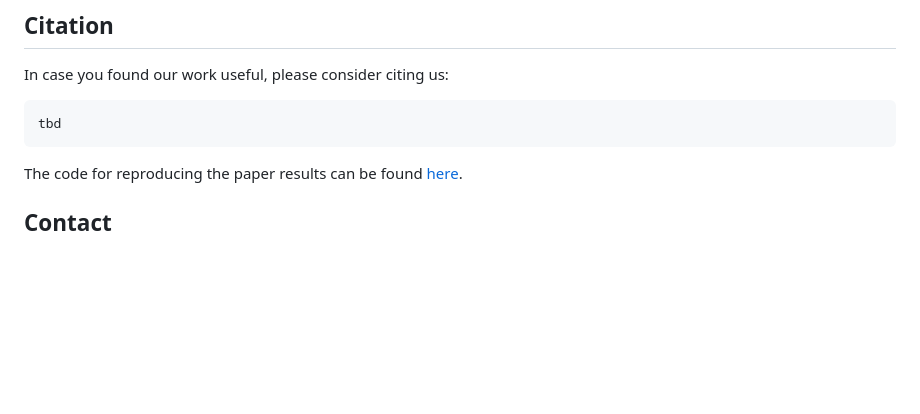
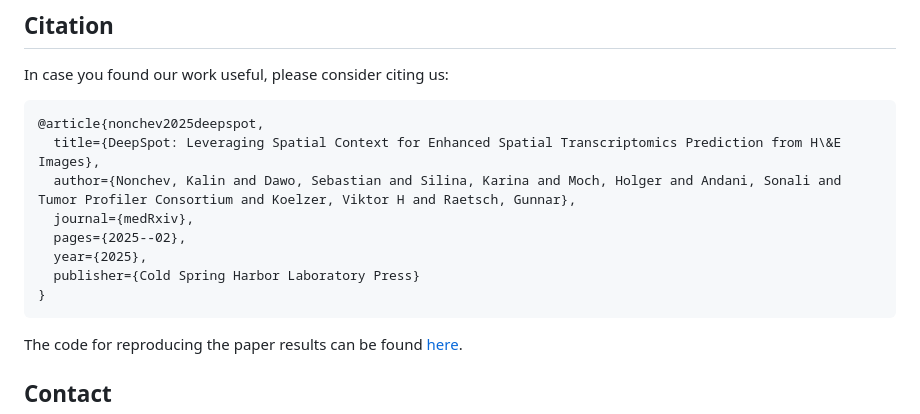
Before and after one commit to ratschlab/he2st, a Markdown page: README.md, the part around the change. GitHub-like rendering; blank space fills up the shorter version.

````diff
--- a/README.md
+++ b/README.md
@@ -110,7 +110,14 @@ Please ensure that you download the weights for the pathology foundation models
 In case you found our work useful, please consider citing us:
 
 ```
-tbd
+@article{nonchev2025deepspot,
+  title={DeepSpot: Leveraging Spatial Context for Enhanced Spatial Transcriptomics Prediction from H\&E Images},
+  author={Nonchev, Kalin and Dawo, Sebastian and Silina, Karina and Moch, Holger and Andani, Sonali and Tumor Profiler Consortium and Koelzer, Viktor H and Raetsch, Gunnar},
+  journal={medRxiv},
+  pages={2025--02},
+  year={2025},
+  publisher={Cold Spring Harbor Laboratory Press}
+}
 ```
 
 The code for reproducing the paper results can be found [here](https://github.com/ratschlab/st-rep).
````
